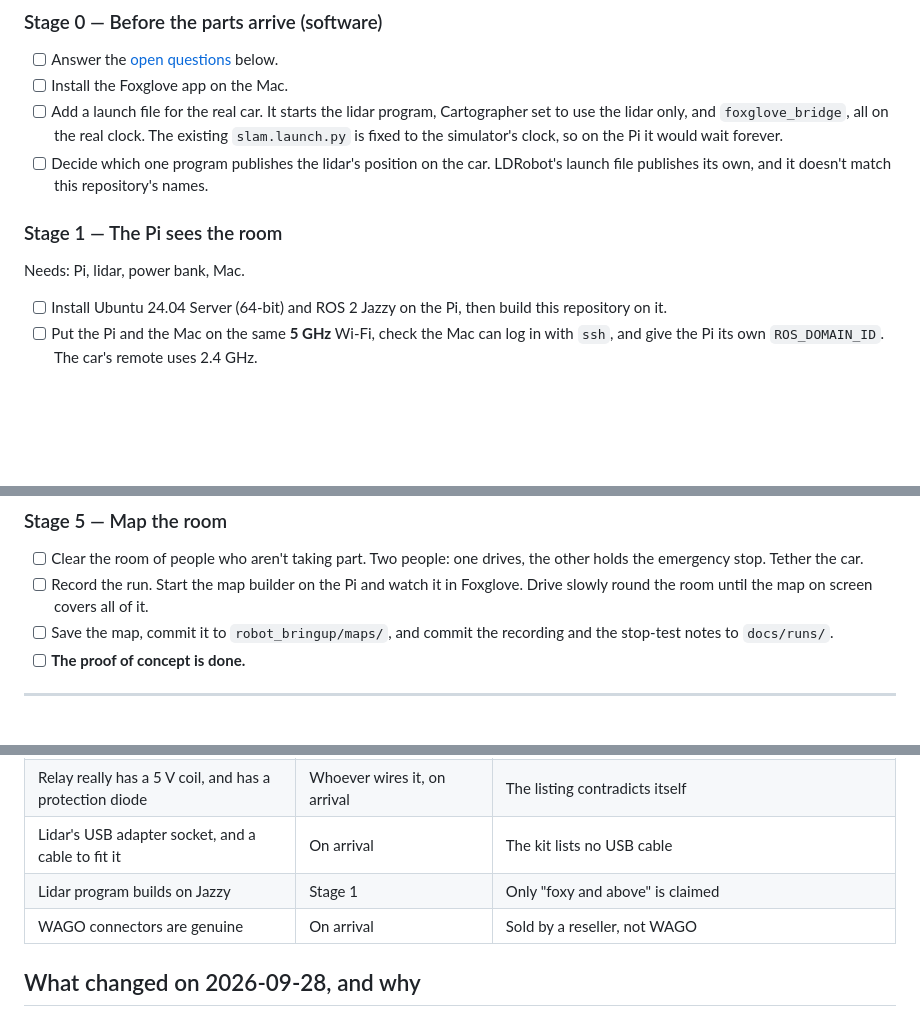
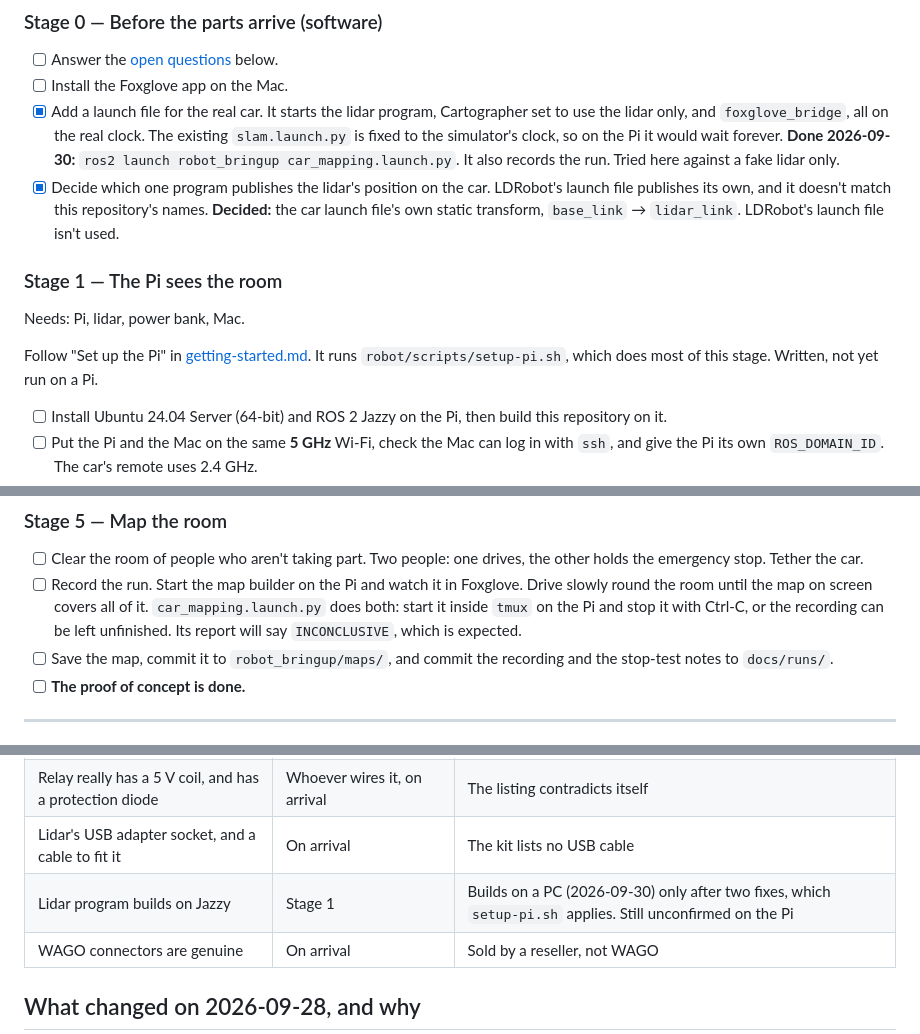
Before and after one commit to andymuji/e, a Markdown page: docs/poc-plan.md, 3 parts joined by grey strips. Rendered like a GitHub page; blank space fills up the shorter version.

Commit message:
Tick the finished Stage 0 steps and point Stage 1 and 5 at the new tools
Co-Authored-By: Claude Opus 5.5 <noreply@anthropic.com>

```diff
--- a/docs/poc-plan.md
+++ b/docs/poc-plan.md
@@ -221,17 +221,24 @@ the one before it works.
 
 - [ ] Answer the [open questions](#open-questions) below.
 - [ ] Install the Foxglove app on the Mac.
-- [ ] Add a launch file for the real car. It starts the lidar program,
+- [x] Add a launch file for the real car. It starts the lidar program,
       Cartographer set to use the lidar only, and `foxglove_bridge`, all on
       the real clock. The existing `slam.launch.py` is fixed to the
       simulator's clock, so on the Pi it would wait forever.
-- [ ] Decide which one program publishes the lidar's position on the car.
+      **Done 2026-09-30:** `ros2 launch robot_bringup car_mapping.launch.py`.
+      It also records the run. Tried here against a fake lidar only.
+- [x] Decide which one program publishes the lidar's position on the car.
       LDRobot's launch file publishes its own, and it doesn't match this
-      repository's names.
+      repository's names. **Decided:** the car launch file's own static
+      transform, `base_link` → `lidar_link`. LDRobot's launch file isn't used.
 
 ### Stage 1 — The Pi sees the room
 
 Needs: Pi, lidar, power bank, Mac.
+
+Follow "Set up the Pi" in [getting-started.md](getting-started.md). It runs
+`robot/scripts/setup-pi.sh`, which does most of this stage. Written, not yet
+run on a Pi.
 
 - [ ] Install Ubuntu 24.04 Server (64-bit) and ROS 2 Jazzy on the Pi, then
       build this repository on it.
@@ -302,7 +309,9 @@ which this car doesn't have. Those steps still apply to the real robot.
       drives, the other holds the emergency stop. Tether the car.
 - [ ] Record the run. Start the map builder on the Pi and watch it in
       Foxglove. Drive slowly round the room until the map on screen covers
-      all of it.
+      all of it. `car_mapping.launch.py` does both: start it inside `tmux`
+      on the Pi and stop it with Ctrl-C, or the recording can be left
+      unfinished. Its report will say `INCONCLUSIVE`, which is expected.
 - [ ] Save the map, commit it to `robot_bringup/maps/`, and commit the
       recording and the stop-test notes to `docs/runs/`.
 - [ ] **The proof of concept is done.**
@@ -340,7 +349,7 @@ These change what gets built or bought. Answer them before Stage 0 finishes.
 | Car stays still when the stop is reset | You, Stage 4 | The listing doesn't say whether its motor controller waits for the throttle to be at rest |
 | Relay really has a 5 V coil, and has a protection diode | Whoever wires it, on arrival | The listing contradicts itself |
 | Lidar's USB adapter socket, and a cable to fit it | On arrival | The kit lists no USB cable |
-| Lidar program builds on Jazzy | Stage 1 | Only "foxy and above" is claimed |
+| Lidar program builds on Jazzy | Stage 1 | Builds on a PC (2026-09-30) only after two fixes, which `setup-pi.sh` applies. Still unconfirmed on the Pi |
 | WAGO connectors are genuine | On arrival | Sold by a reseller, not WAGO |
 
 ## What changed on 2026-09-28, and why
```
